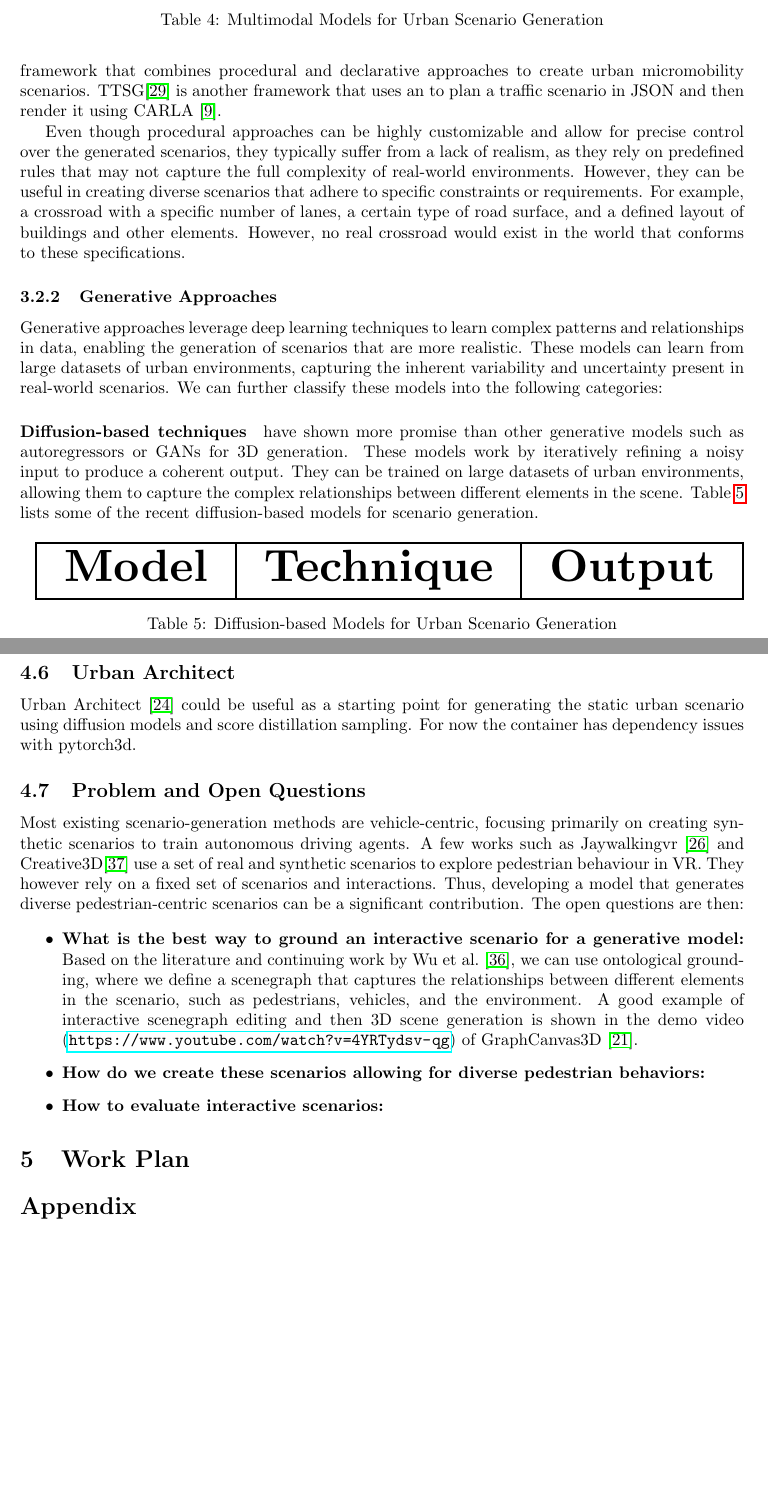
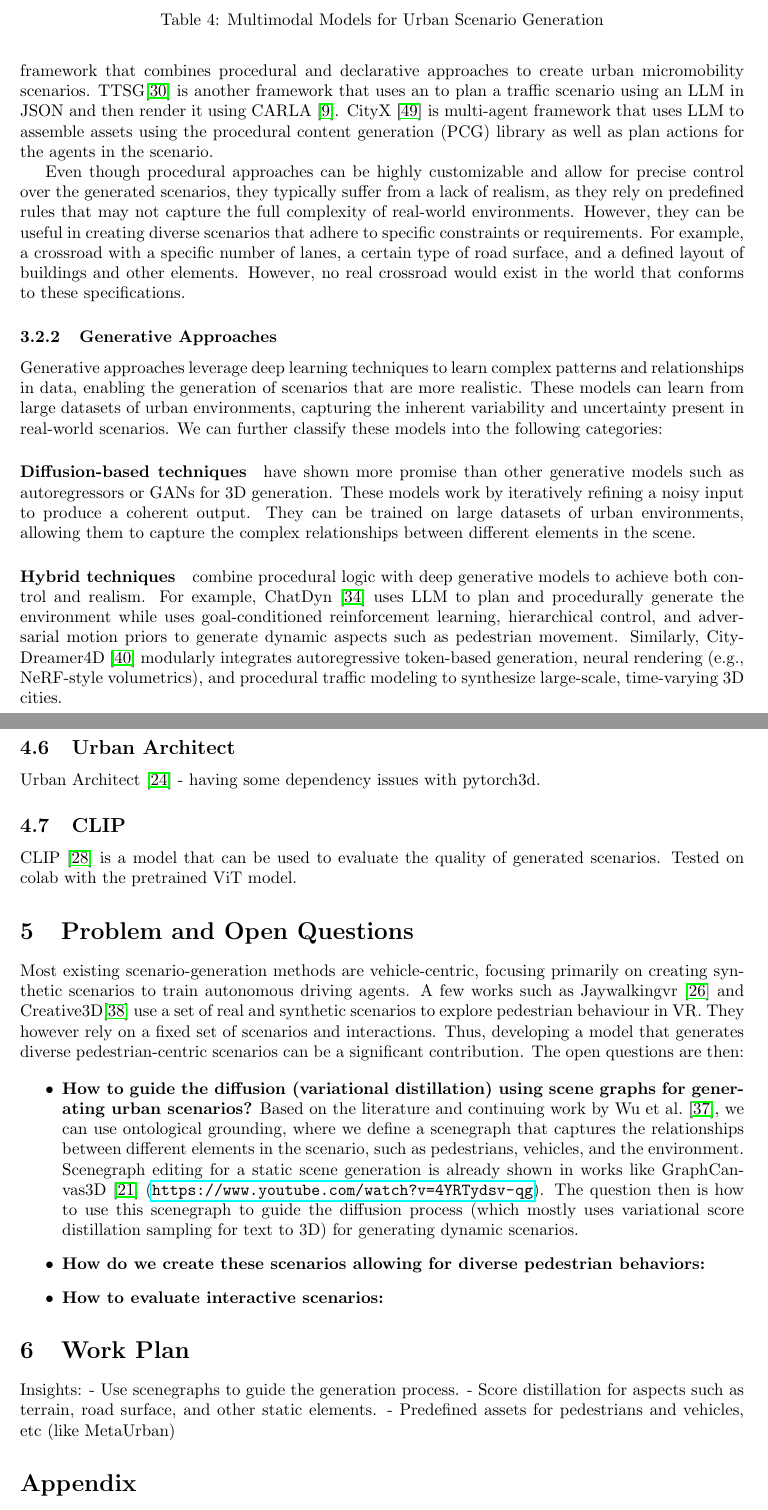
Before and after one commit to Paritosh97/postdoc, a LaTeX document (latex/main.tex): two parts of pages 4 and 7 of 11 before the commit and two parts of pages 4 and 7 of 12 after it, joined at a grey line, cut so that both start at the same text, the shorter picture padded with empty space. Compiled offline with pdfLaTeX.

Commit message:
added RQ

```diff
--- a/latex/main.tex
+++ b/latex/main.tex
@@ -131,13 +131,13 @@ Multimodal inputs combine different types of data, such as text, images, and str
     CityCraft~\cite{deng2024citycraft} & Layout data and text prompts & 3D Scene \\ \hline
     Work by Liu et al.~\cite{liu2025controllable} & Scenegraph assisted using text prompts & 3D Scene \\ \hline
     Dynamic City~\cite{bian2024dynamiccity} & Commands, Layouts, Object Inpainting and Trajectory & 3D Scenario \\ \hline
-    GAUDI~\cite{bautista2022gaudi} & Conditioning using prompts or Images & 3D Scene \\ \hline
+    GAUDI~\cite{bautista2022gaudi} & Conditioning using prompts or point-of-view images & 3D Scene \\ \hline
     MagicDrive3D~\cite{gao2024magicdrive3d} & Text prompts, Bird Eye View (BEV) map and 3D Bounding Boxes & Reconstructed 3D video \\ \hline
-    Scene123~\cite{yang2024scene123} & Text prompt, Image or Text Description & 3D Scene \\ \hline
+    Scene123~\cite{yang2024scene123} & Text prompt, point-of-view image or Text Description & 3D Scene \\ \hline
     StreetScapes~\cite{deng2024streetscapes} & BEV and height map with support for prompts & Video \\ \hline
     Urban Architect~\cite{lu2024urban} & 3D Layout and Text Prompts & 3D Scene \\ \hline
     Urban World~\cite{shang2024urbanworld} & Layout (generation) and prompts (refinement) & 3D Scenario \\ \hline
-    Wonderplay~\cite{li2025wonderplay} & Image and action (physics) & 3D Video \\ \hline
+    Wonderplay~\cite{li2025wonderplay} & point-of-view image and action (physics) & 3D Video \\ \hline
     \end{tabular}}
 \caption{Multimodal Models for Urban Scenario Generation}
 \label{tab:multimodal_models}
@@ -149,7 +149,7 @@ This section discusses the different paradigms used for generating scenarios in
 
 \subsubsection{Procedural Approaches}
 
-Procedural approaches use rules or constraints to generate scenes. The most popular procedural approach used for urban scenarios is Scenic~\cite{fremont2019scenic}. Variations of Scenic have been introduced to allow for more complex scenario generation, such as ScenicNL~\cite{elmaaroufi2024scenicnl} and ChatScene~\cite{zhang2024chatscene}, which use natural language prompts to define scenarios. MetaUrban~\cite{wu2024metaurban} is a popular urban scenario generation framework that combines procedural and declarative approaches to create urban micromobility scenarios. TTSG\cite{ruan2024traffic} is another framework that uses an to plan a traffic scenario in JSON and then render it using CARLA~\cite{dosovitskiy2017carla}.
+Procedural approaches use rules or constraints to generate scenes. The most popular procedural approach used for urban scenarios is Scenic~\cite{fremont2019scenic}. Variations of Scenic have been introduced to allow for more complex scenario generation, such as ScenicNL~\cite{elmaaroufi2024scenicnl} and ChatScene~\cite{zhang2024chatscene}, which use natural language prompts to define scenarios. MetaUrban~\cite{wu2024metaurban} is a popular urban scenario generation framework that combines procedural and declarative approaches to create urban micromobility scenarios. TTSG\cite{ruan2024traffic} is another framework that uses an to plan a traffic scenario using an LLM in JSON and then render it using CARLA~\cite{dosovitskiy2017carla}. CityX~\cite{zhang2024cityx} is multi-agent framework that uses LLM to assemble assets using the procedural content generation (PCG) library as well as plan actions for the agents in the scenario.
 
 Even though procedural approaches can be highly customizable and allow for precise control over the generated scenarios, they typically suffer from a lack of realism, as they rely on predefined rules that may not capture the full complexity of real-world environments. However, they can be useful in creating diverse scenarios that adhere to specific constraints or requirements. For example, a crossroad with a specific number of lanes, a certain type of road surface, and a defined layout of buildings and other elements. However, no real crossroad would exist in the world that conforms to these specifications.
 
@@ -157,22 +157,9 @@ Even though procedural approaches can be highly customizable and allow for preci
 
 Generative approaches leverage deep learning techniques to learn complex patterns and relationships in data, enabling the generation of scenarios that are more realistic. These models can learn from large datasets of urban environments, capturing the inherent variability and uncertainty present in real-world scenarios. We can further classify these models into the following categories:
 
-\paragraph{Diffusion-based techniques} have shown more promise than other generative models such as autoregressors or GANs for 3D generation. These models work by iteratively refining a noisy input to produce a coherent output. They can be trained on large datasets of urban environments, allowing them to capture the complex relationships between different elements in the scene. Table~\ref{tab:diffusion_based_models} lists some of the recent diffusion-based models for scenario generation.
+\paragraph{Diffusion-based techniques} have shown more promise than other generative models such as autoregressors or GANs for 3D generation. These models work by iteratively refining a noisy input to produce a coherent output. They can be trained on large datasets of urban environments, allowing them to capture the complex relationships between different elements in the scene. %Infinicube~\cite{lu2024infinicube}... UniScene~\cite{li2025uniscene}... DynamicCity~\cite{bian2024dynamiccity}... Urban World~\cite{shang2024urbanworld}... UrbanArchitect~\cite{lu2024urban}... GraphDreamer~\cite{gao2024graphdreamer}
 
-\begin{table}[ht]
-\centering
-\resizebox{\textwidth}{!}{
-    \begin{tabular}{|c|c|c|}
-    \hline
-    \textbf{Model} & \textbf{Technique} & \textbf{Output} \\ \hline
-
-    \end{tabular}}
-\caption{Diffusion-based Models for Urban Scenario Generation}
-\label{tab:diffusion_based_models}
-\end{table}
-
-
-
+\paragraph{Hybrid techniques} combine procedural logic with deep generative models to achieve both control and realism. For example, ChatDyn~\cite{wei2024chatdyn} uses LLM to plan and procedurally generate the environment while uses goal-conditioned reinforcement learning, hierarchical control, and adversarial motion priors to generate dynamic aspects such as pedestrian movement. Similarly, CityDreamer4D~\cite{xie2024citydreamer} modularly integrates autoregressive token-based generation, neural rendering (e.g., NeRF-style volumetrics), and procedural traffic modeling to synthesize large-scale, time-varying 3D cities.
 
 \subsection{Datasets}
 
@@ -276,22 +261,30 @@ CityDreamer4D~\cite{xie2025citydreamer4d} tried testing the 3D branch with stati
 
 \subsection{Urban Architect}
 
-Urban Architect~\cite{lu2024urban} could be useful as a starting point for generating the static urban scenario using diffusion models and score distillation sampling. For now the container has dependency issues with pytorch3d.
+Urban Architect~\cite{lu2024urban} - having some dependency issues with pytorch3d.
 
-\subsection{Problem and Open Questions}
+\subsection{CLIP}
+
+CLIP~\cite{radford2021learning} is a model that can be used to evaluate the quality of generated scenarios. Tested on colab with the pretrained ViT model.
+
+\section{Problem and Open Questions}
 
 Most existing scenario-generation methods are vehicle-centric, focusing primarily on creating synthetic scenarios to train autonomous driving agents. A few works such as Jaywalkingvr~\cite{mukoya2024jaywalkervr} and Creative3D\cite{wu2023exploring} use a set of real and synthetic scenarios to explore pedestrian behaviour in VR. They however rely on a fixed set of scenarios and interactions. Thus, developing a model that generates diverse pedestrian-centric scenarios can be a significant contribution. The  open questions are then:
 
 \begin{itemize}
-    \item \textbf{What is the best way to ground an interactive scenario for a generative model:} Based on the literature and continuing work by Wu et al.~\cite{wu2022designing}, we can use ontological grounding, where we define a scenegraph that captures the relationships between different elements in the scenario, such as pedestrians, vehicles, and the environment. A good example of interactive scenegraph editing and then 3D scene generation is shown in the demo video (\url{https://www.youtube.com/watch?v=4YRTydsv-qg}) of GraphCanvas3D~\cite{liu2024graph}.
+    \item \textbf{How to guide the diffusion (variational distillation) using scene graphs for generating urban scenarios?} Based on the literature and continuing work by Wu et al.~\cite{wu2022designing}, we can use ontological grounding, where we define a scenegraph that captures the relationships between different elements in the scenario, such as pedestrians, vehicles, and the environment. Scenegraph editing for a static scene generation is already shown in works like GraphCanvas3D~\cite{liu2024graph} (\url{https://www.youtube.com/watch?v=4YRTydsv-qg}). The question then is how to use this scenegraph to guide the diffusion process (which mostly uses variational score distillation sampling for text to 3D) for generating dynamic scenarios.
 
-    \item \textbf{How do we create these scenarios allowing for diverse pedestrian behaviors:}
+    \item \textbf{How do we create these scenarios allowing for diverse pedestrian behaviors:} %TODO missing interactions in previous models
 
     \item \textbf{How to evaluate interactive scenarios:}
 \end{itemize}
 
 \section{Work Plan}
 
+Insights:
+- Use scenegraphs to guide the generation process.
+- Score distillation for aspects such as terrain, road surface, and other static elements.
+- Predefined assets for pedestrians and vehicles, etc (like MetaUrban)
 
 
 \section*{Appendix}
```
Also changed, not shown: latex/main.bib (+9 -0 lines), latex/main.pdf, latex/main.tex (18 more changed lines).
